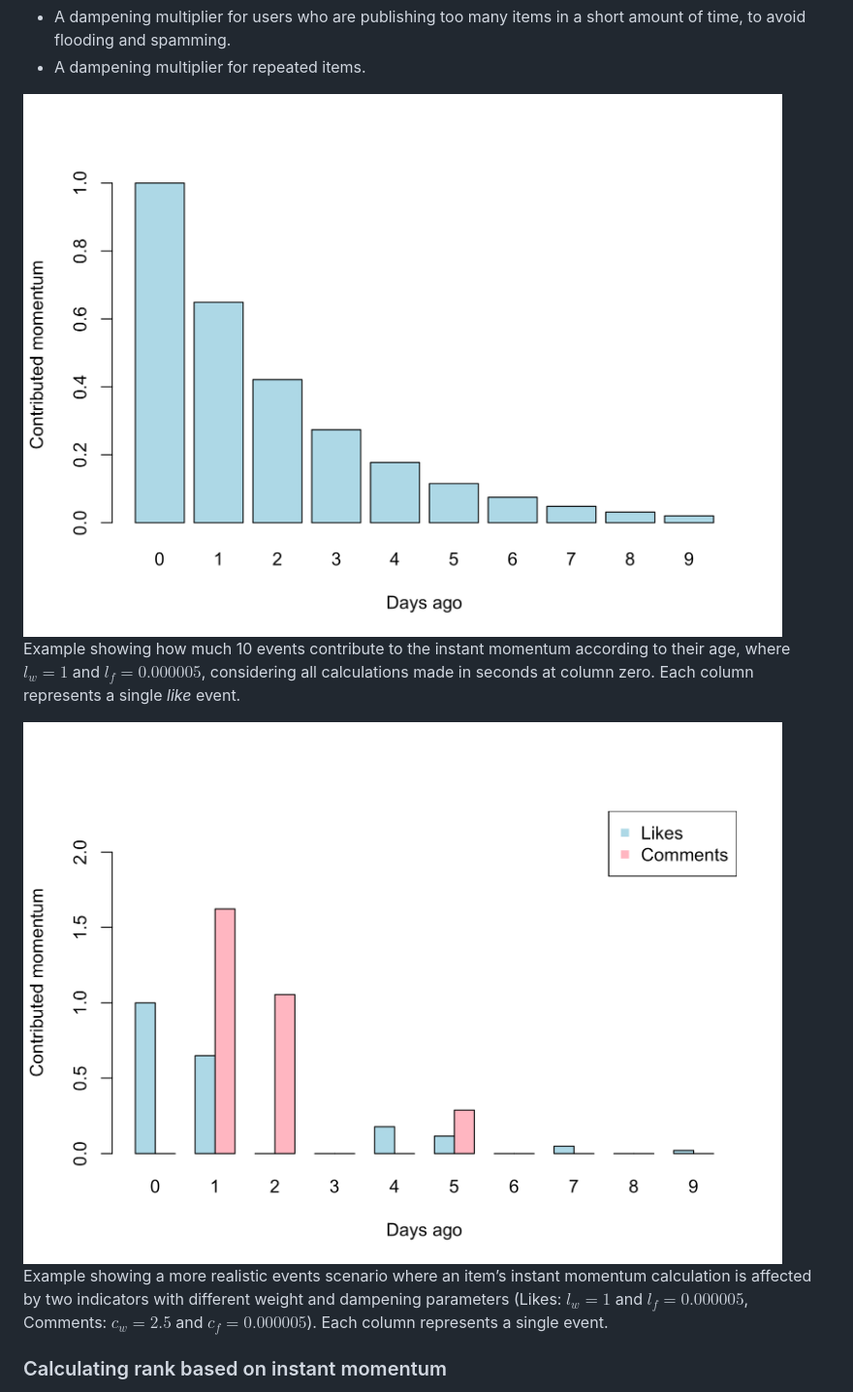
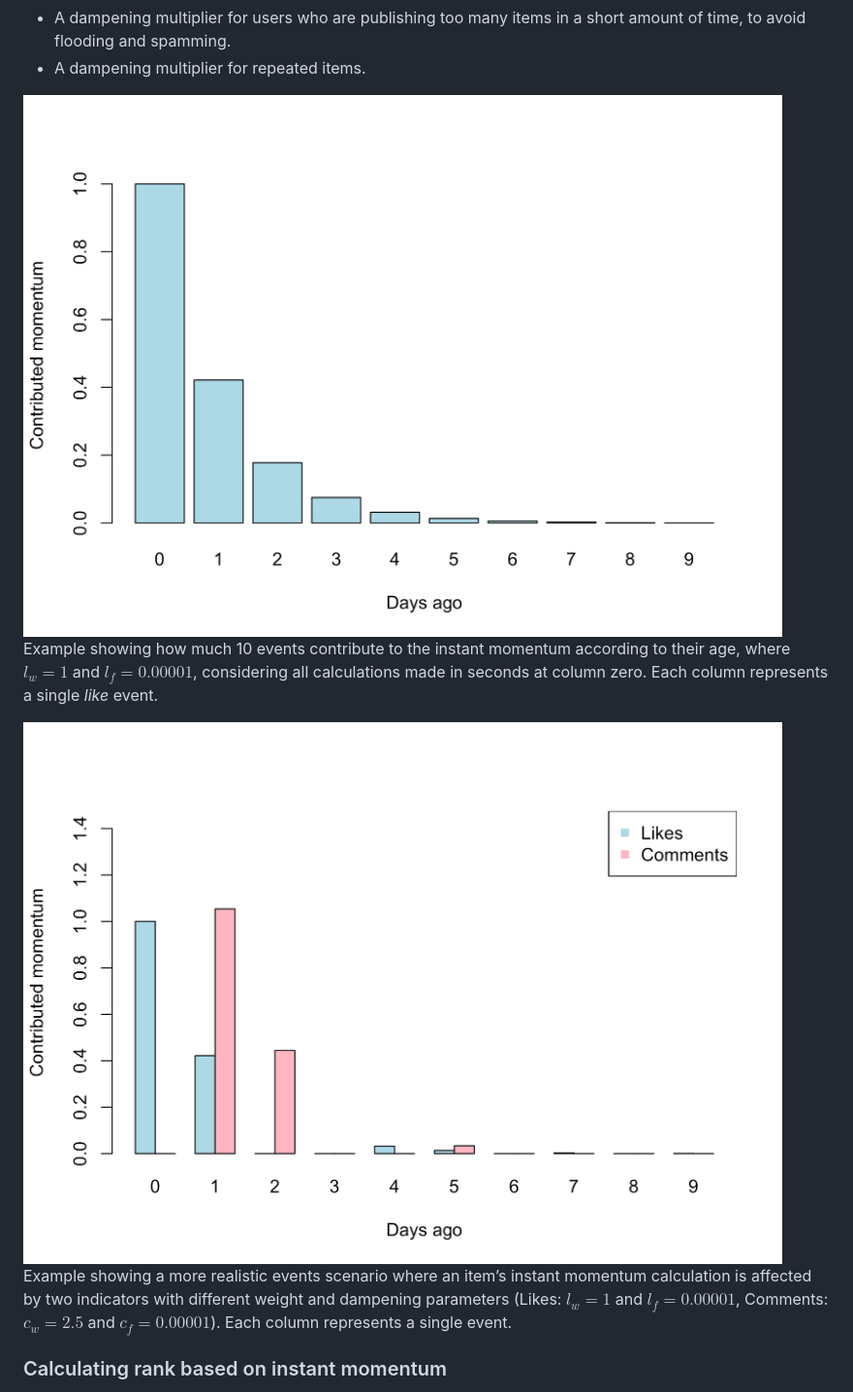
Before and after one commit to tin-cat/momentum-ranking-algorithm, a Markdown page: doc/momentum_ranking_algorithm.md, the part around the change printed below. Shown: that part at 97% size. Rendered like a GitHub page; pictures changed too: doc/momentum_ranking_algorithm_files/figure-gfm/unnamed-chunk-3-1.png, doc/momentum_ranking_algorithm_files/figure-gfm/unnamed-chunk-4-1.png.

```diff
--- a/doc/momentum_ranking_algorithm.md
+++ b/doc/momentum_ranking_algorithm.md
@@ -153,16 +153,16 @@ Other indicators could be:
 <img src="momentum_ranking_algorithm_files/figure-gfm/unnamed-chunk-3-1.png" style="display: block; margin: auto;" />
 
 Example showing how much 10 events contribute to the instant momentum
-according to their age, where $l_w = 1$ and $l_f = 0.000005$,
-considering all calculations made in seconds at column zero. Each column
-represents a single *like* event.
+according to their age, where $l_w = 1$ and $l_f = 0.00001$, considering
+all calculations made in seconds at column zero. Each column represents
+a single *like* event.
 
 <img src="momentum_ranking_algorithm_files/figure-gfm/unnamed-chunk-4-1.png" style="display: block; margin: auto;" />
 
 Example showing a more realistic events scenario where an item’s instant
 momentum calculation is affected by two indicators with different weight
-and dampening parameters (Likes: $l_w = 1$ and $l_f = 0.000005$,
-Comments: $c_w = 2.5$ and $c_f = 0.000005$). Each column represents a
+and dampening parameters (Likes: $l_w = 1$ and $l_f = 0.00001$,
+Comments: $c_w = 2.5$ and $c_f = 0.00001$). Each column represents a
 single event.
 
 ### Calculating rank based on instant momentum
```
Also changed, not shown: other parts of doc/momentum_ranking_algorithm.md (+7 -7 lines), doc/momentum_ranking_algorithm_files/figure-gfm/unnamed-chunk-2-1.png, doc/momentum_ranking_algorithm_files/figure-html/unnamed-chunk-2-1.png, doc/momentum_ranking_algorithm_files/figure-html/unnamed-chunk-3-1.png, doc/momentum_ranking_algorithm_files/figure-html/unnamed-chunk-4-1.png, 2 other files.
